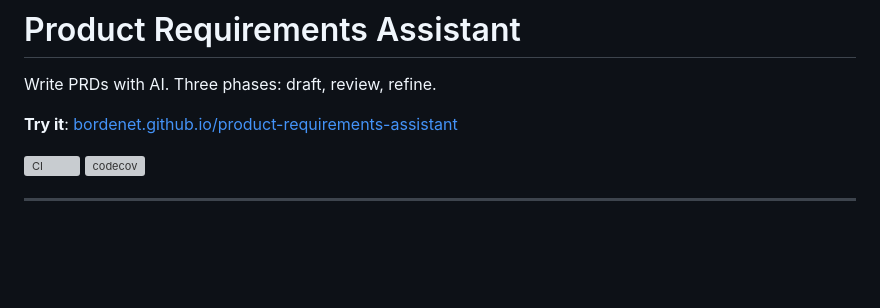
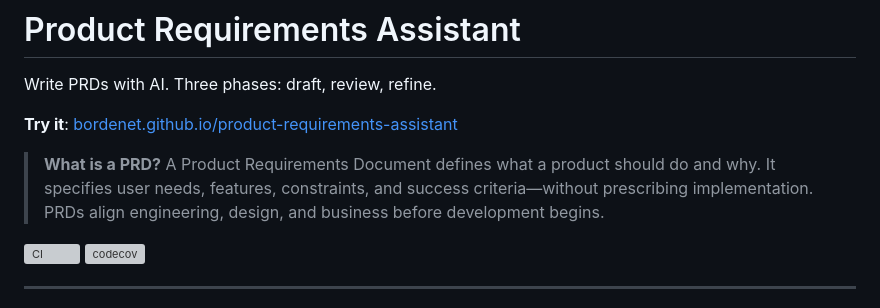
Before and after one commit to bordenet/product-requirements-assistant, a Markdown page: README.md, the part around the change. Rendered like a GitHub page; blank space fills up the shorter version; grey boxes are pictures that could not be loaded.

Commit message:
docs: add embedded PRD definition
A repo reviewer should understand what document type is being generated
without clicking external links.

```diff
--- a/README.md
+++ b/README.md
@@ -3,6 +3,8 @@
 Write PRDs with AI. Three phases: draft, review, refine.
 
 **Try it**: [bordenet.github.io/product-requirements-assistant](https://bordenet.github.io/product-requirements-assistant/)
+
+> **What is a PRD?** A Product Requirements Document defines what a product should do and why. It specifies user needs, features, constraints, and success criteria—without prescribing implementation. PRDs align engineering, design, and business before development begins.
 
 [![CI](https://github.com/bordenet/product-requirements-assistant/actions/workflows/ci.yml/badge.svg)](https://github.com/bordenet/product-requirements-assistant/actions)
 [![codecov](https://codecov.io/gh/bordenet/product-requirements-assistant/branch/main/graph/badge.svg)](https://codecov.io/gh/bordenet/product-requirements-assistant)
```
